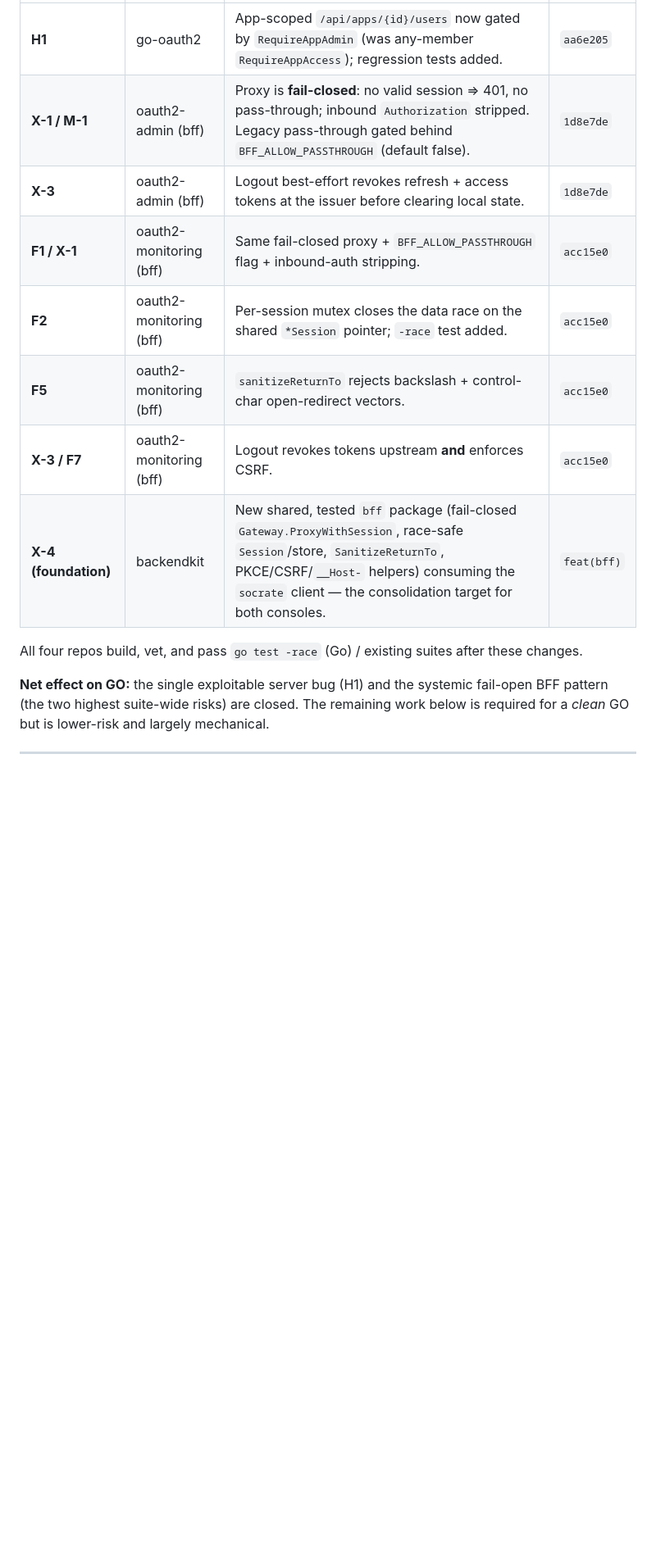
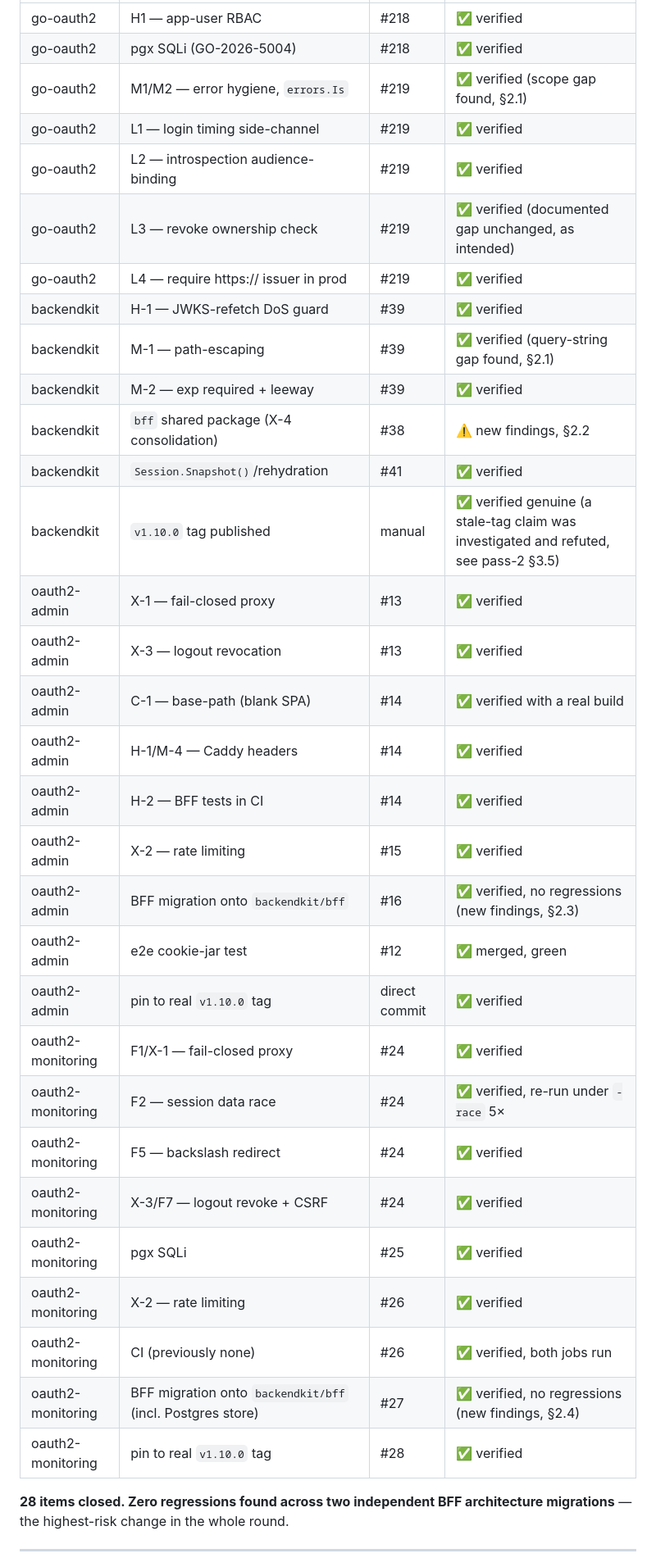
Before and after one commit to ovander/go-oauth2, a Markdown page: docs/CR-socrate-suite-remediation-plan.md, the part around one of its changes. Shown at 82% size. Drawn GitHub-style; blank space fills up the shorter version.

```diff
--- a/docs/CR-socrate-suite-remediation-plan.md
+++ b/docs/CR-socrate-suite-remediation-plan.md
@@ -17,19 +21,38 @@ remain. Each item lists severity, owner repo, effort, and its gate status.
 |---|---|---|---|
-| **H1** | go-oauth2 | App-scoped `/api/apps/{id}/users` now gated by `RequireAppAdmin` (was any-member `RequireAppAccess`); regression tests added. | `aa6e205` |
-| **X-1 / M-1** | oauth2-admin (bff) | Proxy is **fail-closed**: no valid session ⇒ 401, no pass-through; inbound `Authorization` stripped. Legacy pass-through gated behind `BFF_ALLOW_PASSTHROUGH` (default false). | `1d8e7de` |
-| **X-3** | oauth2-admin (bff) | Logout best-effort revokes refresh + access tokens at the issuer before clearing local state. | `1d8e7de` |
-| **F1 / X-1** | oauth2-monitoring (bff) | Same fail-closed proxy + `BFF_ALLOW_PASSTHROUGH` flag + inbound-auth stripping. | `acc15e0` |
-| **F2** | oauth2-monitoring (bff) | Per-session mutex closes the data race on the shared `*Session` pointer; `-race` test added. | `acc15e0` |
-| **F5** | oauth2-monitoring (bff) | `sanitizeReturnTo` rejects backslash + control-char open-redirect vectors. | `acc15e0` |
-| **X-3 / F7** | oauth2-monitoring (bff) | Logout revokes tokens upstream **and** enforces CSRF. | `acc15e0` |
-| **X-4 (foundation)** | backendkit | New shared, tested `bff` package (fail-closed `Gateway.ProxyWithSession`, race-safe `Session`/store, `SanitizeReturnTo`, PKCE/CSRF/`__Host-` helpers) consuming the `socrate` client — the consolidation target for both consoles. | `feat(bff)` |
+| go-oauth2 | H1 — app-user RBAC | #218 | ✅ verified |
+| go-oauth2 | pgx SQLi (GO-2026-5004) | #218 | ✅ verified |
+| go-oauth2 | M1/M2 — error hygiene, `errors.Is` | #219 | ✅ verified (scope gap found, §2.1) |
+| go-oauth2 | L1 — login timing side-channel | #219 | ✅ verified |
+| go-oauth2 | L2 — introspection audience-binding | #219 | ✅ verified |
+| go-oauth2 | L3 — revoke ownership check | #219 | ✅ verified (documented gap unchanged, as intended) |
+| go-oauth2 | L4 — require https:// issuer in prod | #219 | ✅ verified |
+| backendkit | H-1 — JWKS-refetch DoS guard | #39 | ✅ verified |
+| backendkit | M-1 — path-escaping | #39 | ✅ verified (query-string gap found, §2.1) |
+| backendkit | M-2 — exp required + leeway | #39 | ✅ verified |
+| backendkit | `bff` shared package (X-4 consolidation) | #38 | ⚠️ new findings, §2.2 |
+| backendkit | `Session.Snapshot()`/rehydration | #41 | ✅ verified |
+| backendkit | `v1.10.0` tag published | manual | ✅ verified genuine (a stale-tag claim was investigated and refuted, see pass-2 §3.5) |
+| oauth2-admin | X-1 — fail-closed proxy | #13 | ✅ verified |
+| oauth2-admin | X-3 — logout revocation | #13 | ✅ verified |
+| oauth2-admin | C-1 — base-path (blank SPA) | #14 | ✅ verified with a real build |
+| oauth2-admin | H-1/M-4 — Caddy headers | #14 | ✅ verified |
+| oauth2-admin | H-2 — BFF tests in CI | #14 | ✅ verified |
+| oauth2-admin | X-2 — rate limiting | #15 | ✅ verified |
+| oauth2-admin | BFF migration onto `backendkit/bff` | #16 | ✅ verified, no regressions (new findings, §2.3) |
+| oauth2-admin | e2e cookie-jar test | #12 | ✅ merged, green |
+| oauth2-admin | pin to real `v1.10.0` tag | direct commit | ✅ verified |
+| oauth2-monitoring | F1/X-1 — fail-closed proxy | #24 | ✅ verified |
+| oauth2-monitoring | F2 — session data race | #24 | ✅ verified, re-run under `-race` 5× |
+| oauth2-monitoring | F5 — backslash redirect | #24 | ✅ verified |
+| oauth2-monitoring | X-3/F7 — logout revoke + CSRF | #24 | ✅ verified |
+| oauth2-monitoring | pgx SQLi | #25 | ✅ verified |
+| oauth2-monitoring | X-2 — rate limiting | #26 | ✅ verified |
+| oauth2-monitoring | CI (previously none) | #26 | ✅ verified, both jobs run |
+| oauth2-monitoring | BFF migration onto `backendkit/bff` (incl. Postgres store) | #27 | ✅ verified, no regressions (new findings, §2.4) |
+| oauth2-monitoring | pin to real `v1.10.0` tag | #28 | ✅ verified |
 
-All four repos build, vet, and pass `go test -race` (Go) / existing suites after these changes.
-
-**Net effect on GO:** the single exploitable server bug (H1) and the systemic
-fail-open BFF pattern (the two highest suite-wide risks) are closed. The
-remaining work below is required for a *clean* GO but is lower-risk and largely
-mechanical.
+**28 items closed. Zero regressions found across two independent BFF
+architecture migrations** — the highest-risk change in the whole round.
 
 ---
 
```
Also changed, not shown: other parts of docs/CR-socrate-suite-remediation-plan.md (+96 -98 lines), docs/CR-socrate-suite-security-pass2.md (added, +474 -0 lines).
